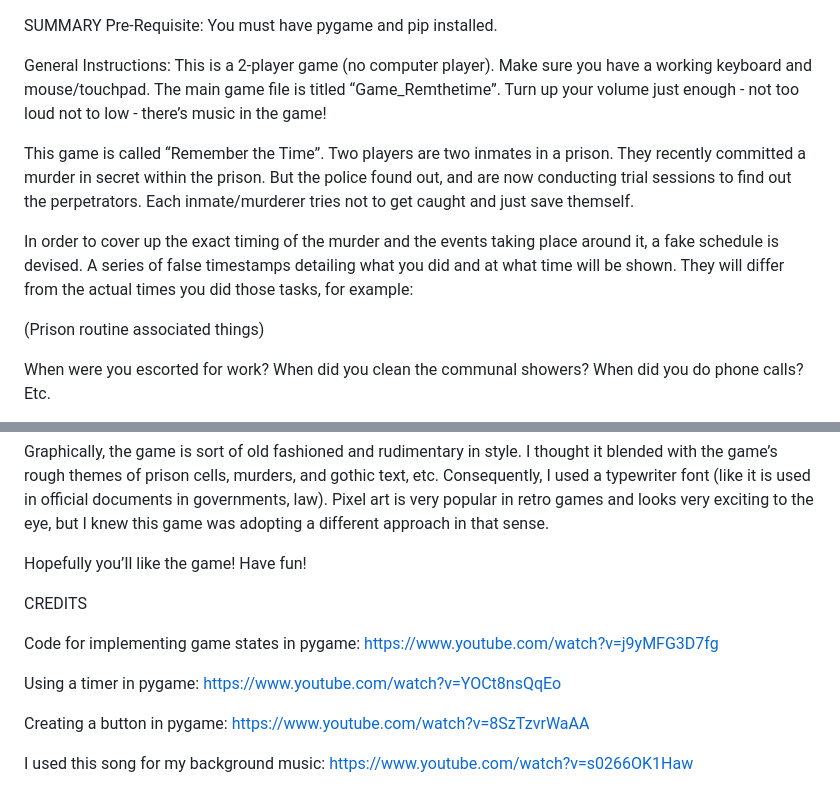
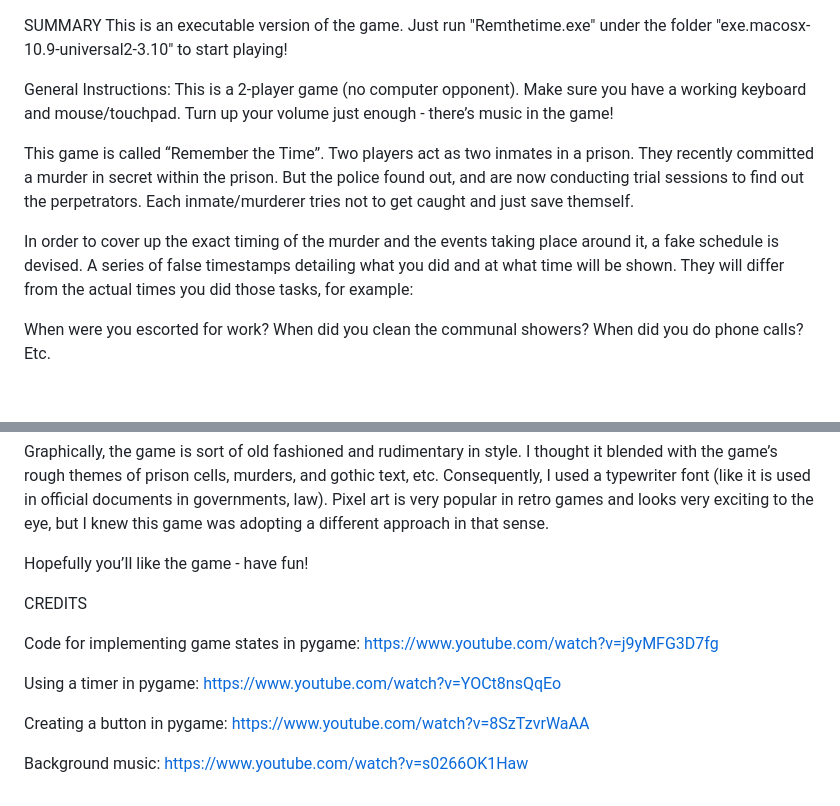
Before and after one commit to madamsapple/bsc-coding-one, a Markdown page: Y1 Block 1 Game/README.md, 2 parts joined by grey strips. Drawn GitHub-style; blank space fills up the shorter version.

Commit message:
Updated README for executable version

```diff
--- a/Y1 Block 1 Game/README.md
+++ b/Y1 Block 1 Game/README.md
@@ -1,13 +1,11 @@
 SUMMARY
-Pre-Requisite: You must have pygame and pip installed.
+This is an executable version of the game. Just run "Remthetime.exe" under the folder "exe.macosx-10.9-universal2-3.10" to start playing!
 
-General Instructions: This is a 2-player game (no computer player). Make sure you have a working keyboard and mouse/touchpad.  The main game file is titled “Game_Remthetime”. Turn up your volume just enough - not too loud not to low - there’s music in the game!
+General Instructions: This is a 2-player game (no computer opponent). Make sure you have a working keyboard and mouse/touchpad. Turn up your volume just enough - there’s music in the game!
 
-This game is called “Remember the Time”. Two players are two inmates in a prison. They recently committed a murder in secret within the prison. But the police found out, and are now conducting trial sessions to find out the perpetrators. Each inmate/murderer tries not to get caught and just save themself.
+This game is called “Remember the Time”. Two players act as two inmates in a prison. They recently committed a murder in secret within the prison. But the police found out, and are now conducting trial sessions to find out the perpetrators. Each inmate/murderer tries not to get caught and just save themself.
 
 In order to cover up the exact timing of the murder and the events taking place around it, a fake schedule is devised. A series of false timestamps detailing what you did and at what time will be shown. They will differ from the actual times you did those tasks, for example:
-
-(Prison routine associated things)
 
 When were you escorted for work?
 When did you clean the communal showers?
@@ -39,7 +37,7 @@ I used their code but had to experiment and mold their Button class a lot to fit
 
 Graphically, the game is sort of old fashioned and rudimentary in style. I thought it blended with the game’s rough themes of prison cells, murders, and gothic text, etc. Consequently, I used a typewriter font (like it is used in official documents in governments, law). Pixel art is very popular in retro games and looks very exciting to the eye, but I knew this game was adopting a different approach in that sense.
 
-Hopefully you’ll like the game! Have fun!
+Hopefully you’ll like the game - have fun!
 
 
 CREDITS
@@ -50,4 +48,4 @@ Using a timer in pygame: https://www.youtube.com/watch?v=YOCt8nsQqEo
 
 Creating a button in pygame: https://www.youtube.com/watch?v=8SzTzvrWaAA
 
-I used this song for my background music: https://www.youtube.com/watch?v=s0266OK1Haw
+Background music: https://www.youtube.com/watch?v=s0266OK1Haw
```
